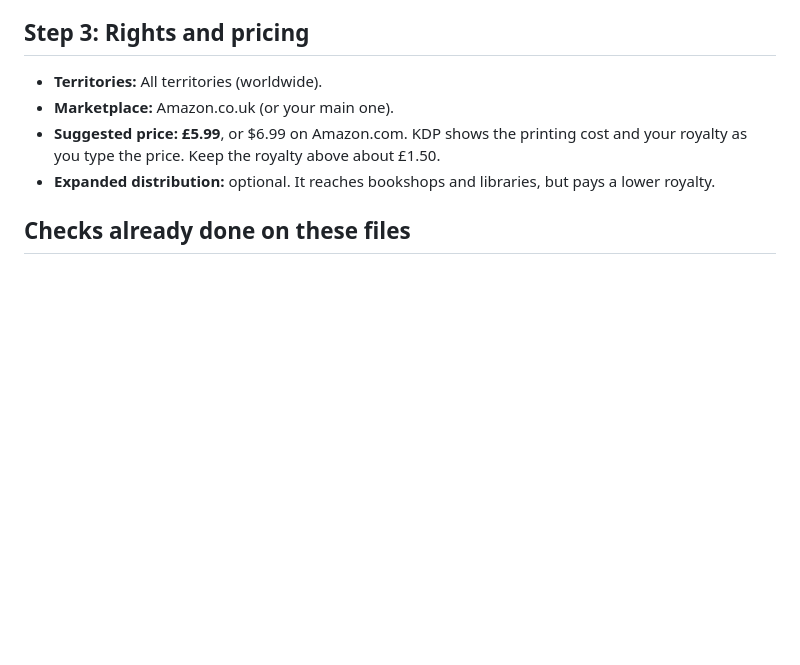
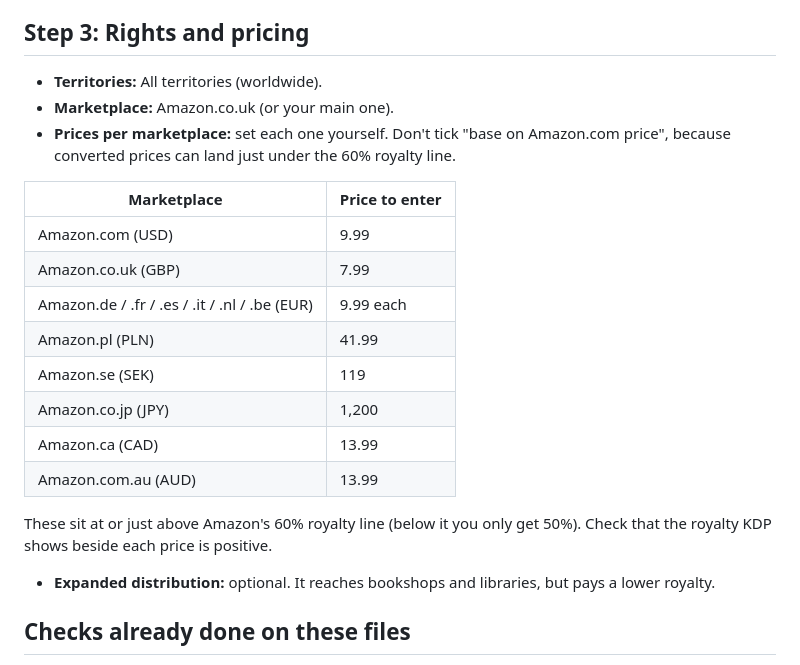
Before and after one commit to Pyrotechnical225/website-ideas, a Markdown page: colouring-book/KDP-LISTING.md, the part around the change. Rendered like a GitHub page; blank space fills up the shorter version.

Commit message:
Add per-marketplace prices to KDP listing sheet
Co-Authored-By: Claude Opus 5.5 <noreply@anthropic.com>
Claude-Session: https://claude.ai/code/session_01KfQTRRNv3ZcbqmxDWwLrMN

```diff
--- a/colouring-book/KDP-LISTING.md
+++ b/colouring-book/KDP-LISTING.md
@@ -65,7 +65,20 @@ Then click **Launch Previewer** and flick through every page before approving.
 
 - **Territories:** All territories (worldwide).
 - **Marketplace:** Amazon.co.uk (or your main one).
-- **Suggested price:** **£5.99**, or $6.99 on Amazon.com. KDP shows the printing cost and your royalty as you type the price. Keep the royalty above about £1.50.
+- **Prices per marketplace:** set each one yourself. Don't tick "base on Amazon.com price", because converted prices can land just under the 60% royalty line.
+
+| Marketplace | Price to enter |
+|---|---|
+| Amazon.com (USD) | 9.99 |
+| Amazon.co.uk (GBP) | 7.99 |
+| Amazon.de / .fr / .es / .it / .nl / .be (EUR) | 9.99 each |
+| Amazon.pl (PLN) | 41.99 |
+| Amazon.se (SEK) | 119 |
+| Amazon.co.jp (JPY) | 1,200 |
+| Amazon.ca (CAD) | 13.99 |
+| Amazon.com.au (AUD) | 13.99 |
+
+  These sit at or just above Amazon's 60% royalty line (below it you only get 50%). Check that the royalty KDP shows beside each price is positive.
 - **Expanded distribution:** optional. It reaches bookshops and libraries, but pays a lower royalty.
 
 ## Checks already done on these files
```
